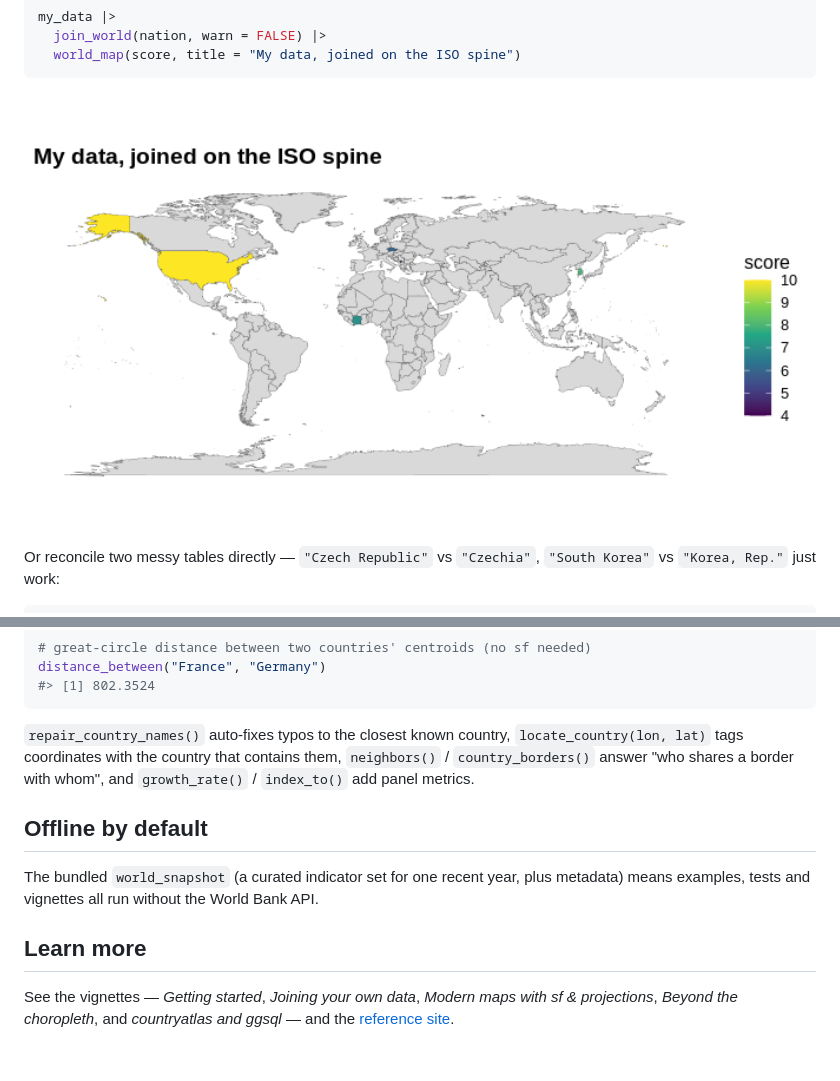
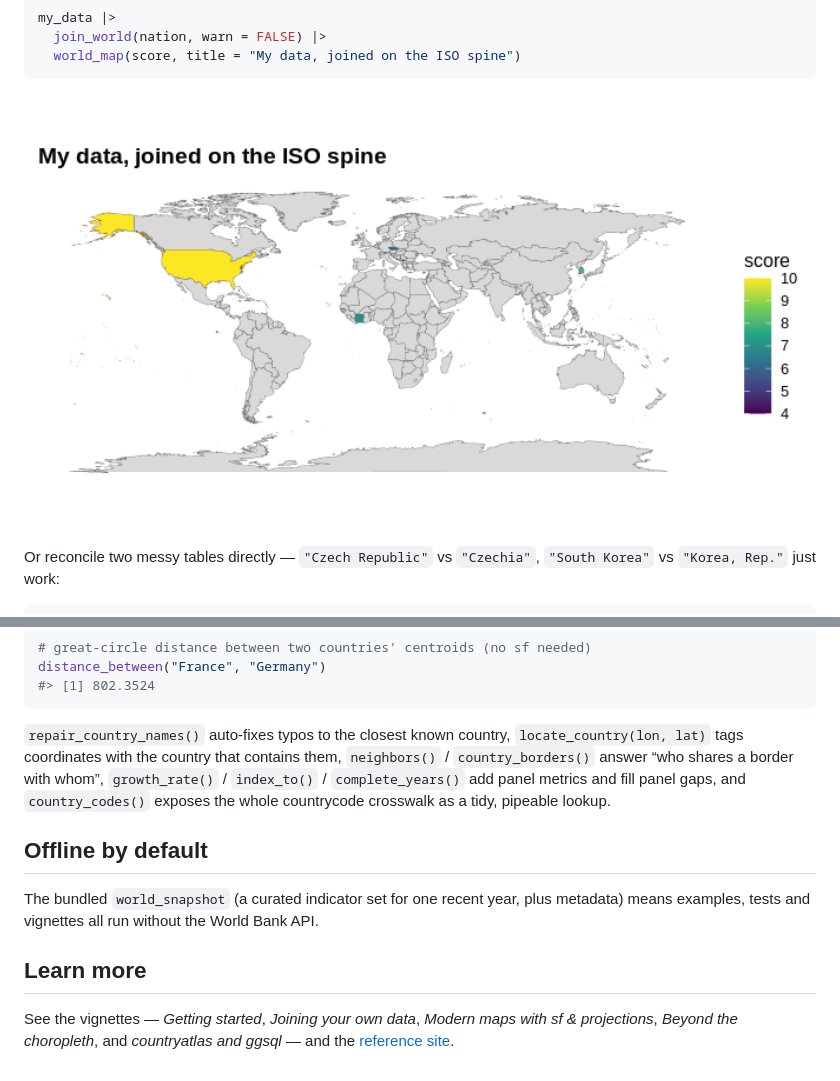
Before and after one commit to PursuitOfDataScience/worlddatajoin, a Markdown page: README.md, 2 parts joined by grey strips. Drawn GitHub-style; pictures changed too: man/figures/README-readme-join-1.png.

```diff
--- a/README.md
+++ b/README.md
@@ -310,8 +319,10 @@ distance_between("France", "Germany")
 
 `repair_country_names()` auto-fixes typos to the closest known country,
 `locate_country(lon, lat)` tags coordinates with the country that
-contains them, `neighbors()` / `country_borders()` answer "who shares a
-border with whom", and `growth_rate()` / `index_to()` add panel metrics.
+contains them, `neighbors()` / `country_borders()` answer “who shares a
+border with whom”, `growth_rate()` / `index_to()` / `complete_years()`
+add panel metrics and fill panel gaps, and `country_codes()` exposes the
+whole countrycode crosswalk as a tidy, pipeable lookup.
 
 ## Offline by default
 
@@ -323,5 +334,5 @@ the World Bank API.
 
 See the vignettes — *Getting started*, *Joining your own data*, *Modern
 maps with sf & projections*, *Beyond the choropleth*, and *countryatlas
-and ggsql* — and the
-[reference site](https://pursuitofdatascience.github.io/countryatlas/).
+and ggsql* — and the [reference
+site](https://pursuitofdatascience.github.io/countryatlas/).
```
Also changed, not shown: other parts of README.md (+22 -13 lines), NEWS.md (+8 -0 lines), cran-comments.md (+10 -13 lines), man/figures/README-globe-1.png, man/figures/README-readme-bubble-1.png, man/figures/README-readme-choropleth-1.png, man/figures/README-readme-income-1.png, 6 other files.
